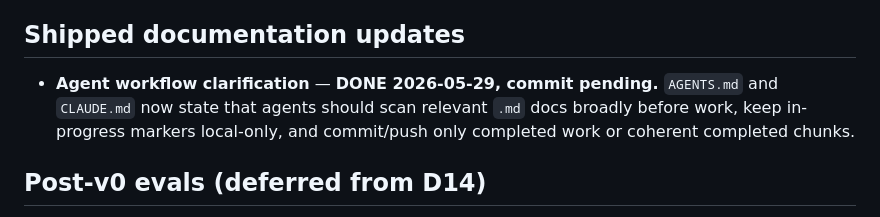
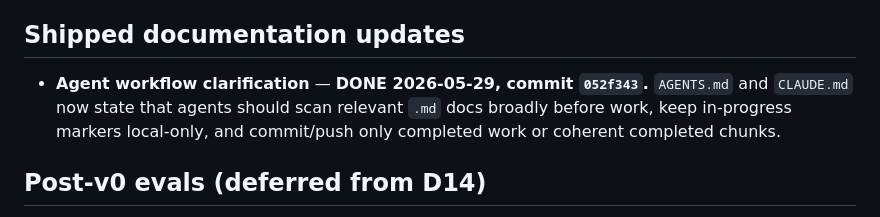
Before and after one commit to ashkan-software2/Mimira, a Markdown page: TODOS.md, the part around the change. Rendered like a GitHub page.

Commit message:
Record agent workflow docs shipment
Co-Authored-By: Codex <codex@openai.com>

```diff
--- a/TODOS.md
+++ b/TODOS.md
@@ -4,7 +4,7 @@ Deferred items captured during planning. Each entry: WHAT, WHY, PROS, CONS, CONT
 
 ## Shipped documentation updates
 
-- **Agent workflow clarification** — **DONE 2026-05-29, commit pending.** `AGENTS.md` and `CLAUDE.md` now state that agents should scan relevant `.md` docs broadly before work, keep in-progress markers local-only, and commit/push only completed work or coherent completed chunks.
+- **Agent workflow clarification** — **DONE 2026-05-29, commit `052f343`.** `AGENTS.md` and `CLAUDE.md` now state that agents should scan relevant `.md` docs broadly before work, keep in-progress markers local-only, and commit/push only completed work or coherent completed chunks.
 
 ## Post-v0 evals (deferred from D14)
 
```
